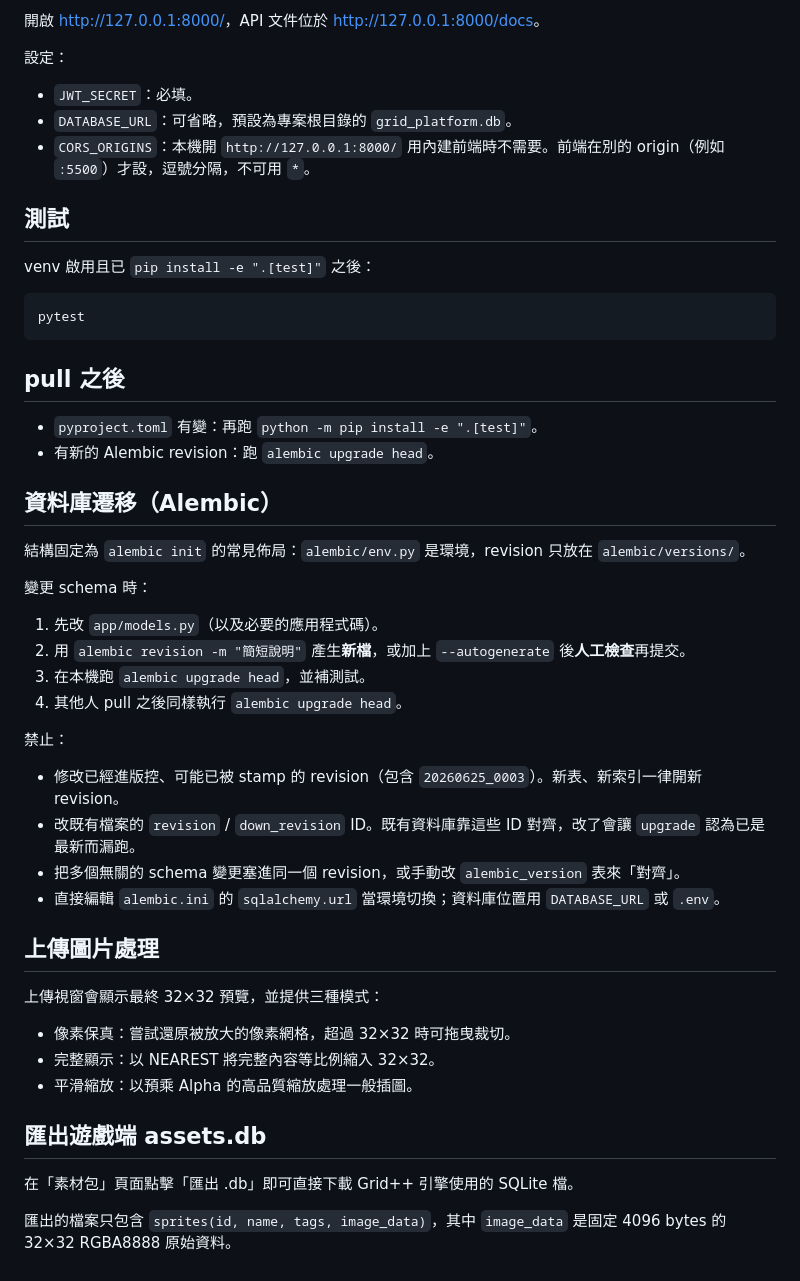
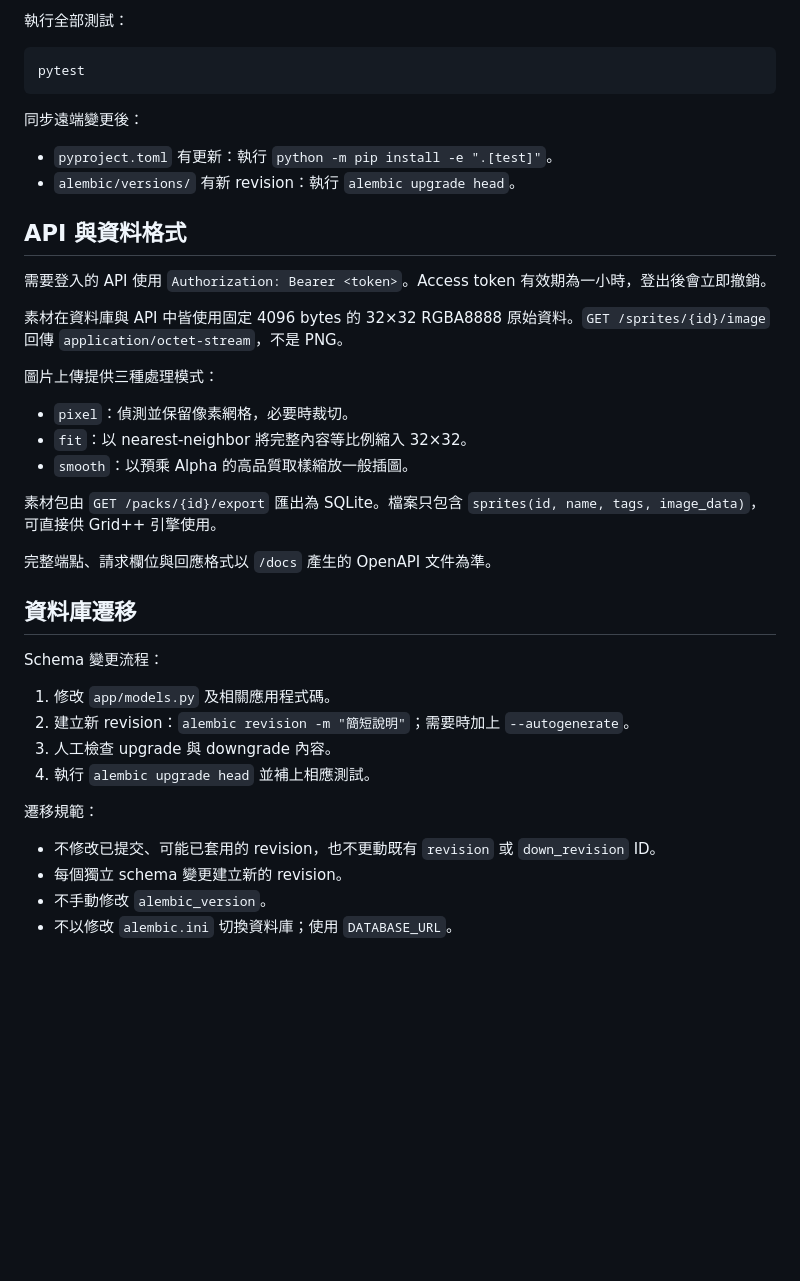
Before and after one commit to wesley-bang/Grid-Platform, a Markdown page: README.md, the part around one of its changes. Rendered like a GitHub page; blank space fills up the shorter version.

````diff
--- a/README.md
+++ b/README.md
@@ -38,53 +90,43 @@ uvicorn app.main:app --reload
 
-開啟 <http://127.0.0.1:8000/>，API 文件位於 <http://127.0.0.1:8000/docs>。
-
-設定：
-
-- `JWT_SECRET`：必填。
-- `DATABASE_URL`：可省略，預設為專案根目錄的 `grid_platform.db`。
-- `CORS_ORIGINS`：本機開 `http://127.0.0.1:8000/` 用內建前端時不需要。前端在別的 origin（例如 `:5500`）才設，逗號分隔，不可用 `*`。
-
-## 測試
-
-venv 啟用且已 `pip install -e ".[test]"` 之後：
+執行全部測試：
 
 ```bash
 pytest
 ```
 
-## pull 之後
+同步遠端變更後：
 
-- `pyproject.toml` 有變：再跑 `python -m pip install -e ".[test]"`。
-- 有新的 Alembic revision：跑 `alembic upgrade head`。
+- `pyproject.toml` 有更新：執行 `python -m pip install -e ".[test]"`。
+- `alembic/versions/` 有新 revision：執行 `alembic upgrade head`。
 
-## 資料庫遷移（Alembic）
+## API 與資料格式
 
-結構固定為 `alembic init` 的常見佈局：`alembic/env.py` 是環境，revision 只放在 `alembic/versions/`。
+需要登入的 API 使用 `Authorization: Bearer <token>`。Access token 有效期為一小時，登出後會立即撤銷。
 
-變更 schema 時：
+素材在資料庫與 API 中皆使用固定 4096 bytes 的 32×32 RGBA8888 原始資料。`GET /sprites/{id}/image` 回傳 `application/octet-stream`，不是 PNG。
 
-1. 先改 `app/models.py`（以及必要的應用程式碼）。
-2. 用 `alembic revision -m "簡短說明"` 產生**新檔**，或加上 `--autogenerate` 後**人工檢查**再提交。
-3. 在本機跑 `alembic upgrade head`，並補測試。
-4. 其他人 pull 之後同樣執行 `alembic upgrade head`。
+圖片上傳提供三種處理模式：
 
-禁止：
+- `pixel`：偵測並保留像素網格，必要時裁切。
+- `fit`：以 nearest-neighbor 將完整內容等比例縮入 32×32。
+- `smooth`：以預乘 Alpha 的高品質取樣縮放一般插圖。
 
-- 修改已經進版控、可能已被 stamp 的 revision（包含 `20260625_0003`）。新表、新索引一律開新 revision。
-- 改既有檔案的 `revision` / `down_revision` ID。既有資料庫靠這些 ID 對齊，改了會讓 `upgrade` 認為已是最新而漏跑。
-- 把多個無關的 schema 變更塞進同一個 revision，或手動改 `alembic_version` 表來「對齊」。
-- 直接編輯 `alembic.ini` 的 `sqlalchemy.url` 當環境切換；資料庫位置用 `DATABASE_URL` 或 `.env`。
+素材包由 `GET /packs/{id}/export` 匯出為 SQLite。檔案只包含 `sprites(id, name, tags, image_data)`，可直接供 Grid++ 引擎使用。
 
-## 上傳圖片處理
+完整端點、請求欄位與回應格式以 `/docs` 產生的 OpenAPI 文件為準。
 
-上傳視窗會顯示最終 32×32 預覽，並提供三種模式：
+## 資料庫遷移
 
-- 像素保真：嘗試還原被放大的像素網格，超過 32×32 時可拖曳裁切。
-- 完整顯示：以 NEAREST 將完整內容等比例縮入 32×32。
-- 平滑縮放：以預乘 Alpha 的高品質縮放處理一般插圖。
+Schema 變更流程：
 
-## 匯出遊戲端 assets.db
+1. 修改 `app/models.py` 及相關應用程式碼。
+2. 建立新 revision：`alembic revision -m "簡短說明"`；需要時加上 `--autogenerate`。
+3. 人工檢查 upgrade 與 downgrade 內容。
+4. 執行 `alembic upgrade head` 並補上相應測試。
 
-在「素材包」頁面點擊「匯出 .db」即可直接下載 Grid++ 引擎使用的 SQLite 檔。
+遷移規範：
 
-匯出的檔案只包含 `sprites(id, name, tags, image_data)`，其中 `image_data` 是固定 4096 bytes 的 32×32 RGBA8888 原始資料。
+- 不修改已提交、可能已套用的 revision，也不更動既有 `revision` 或 `down_revision` ID。
+- 每個獨立 schema 變更建立新的 revision。
+- 不手動修改 `alembic_version`。
+- 不以修改 `alembic.ini` 切換資料庫；使用 `DATABASE_URL`。
````
Also changed, not shown: other parts of README.md (+62 -10 lines).
